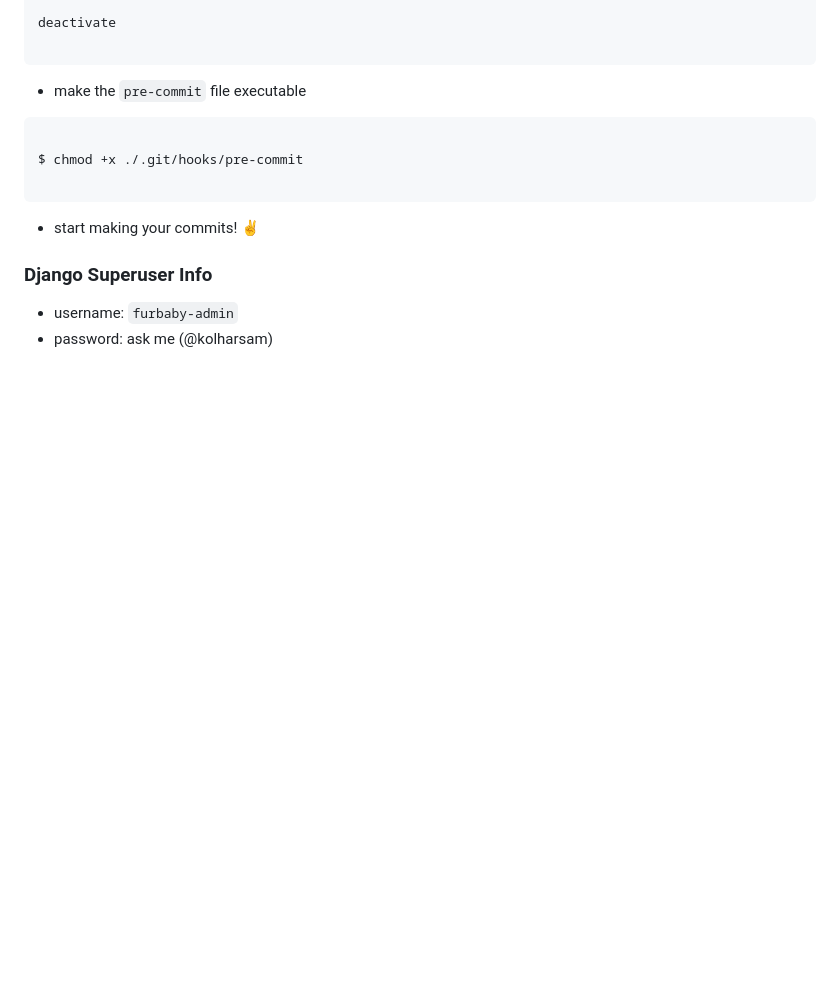
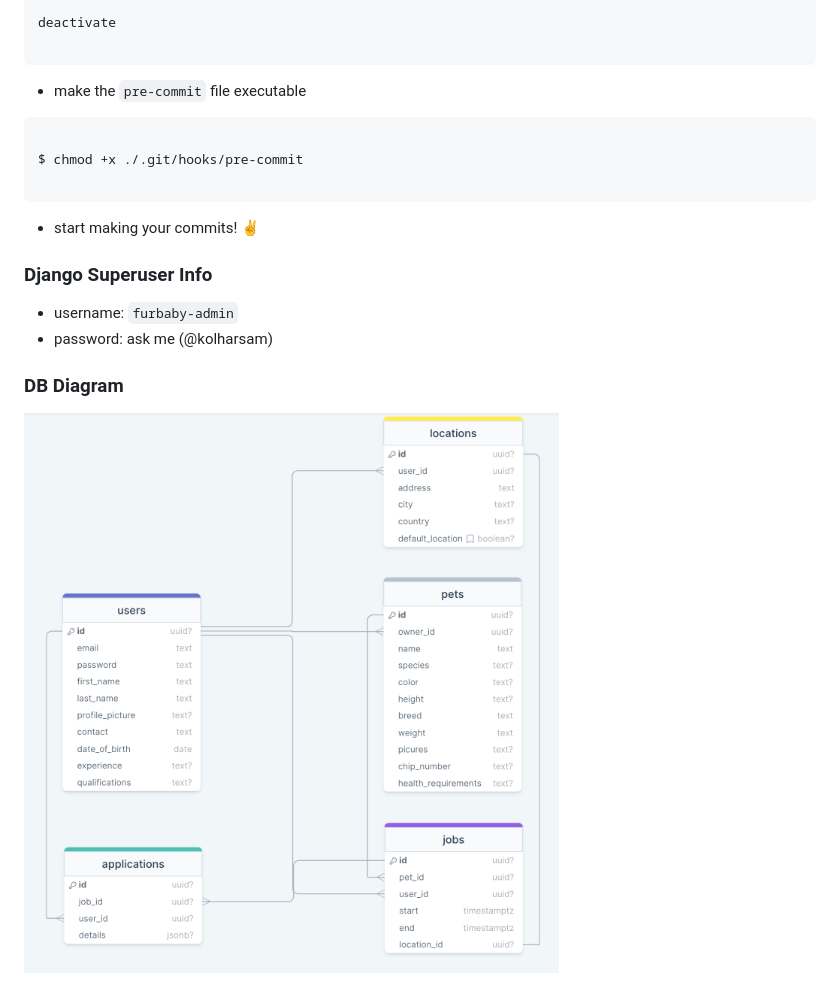
Before and after one commit to gcivil-nyu-org/INET-Monday-Fall2023-Team-1, a Markdown page: README.md, the part around the change. Rendered like a GitHub page; pictures changed too: img/db-diagram.png (added); blank space fills up the shorter version.

```diff
--- a/README.md
+++ b/README.md
@@ -77,3 +77,7 @@ $ chmod +x ./.git/hooks/pre-commit
 
 - username: `furbaby-admin`
 - password: ask me (@kolharsam)
+
+### DB Diagram
+
+![DB Diagram](./img/db-diagram.png)
```
Also changed, not shown: 12 other files.
